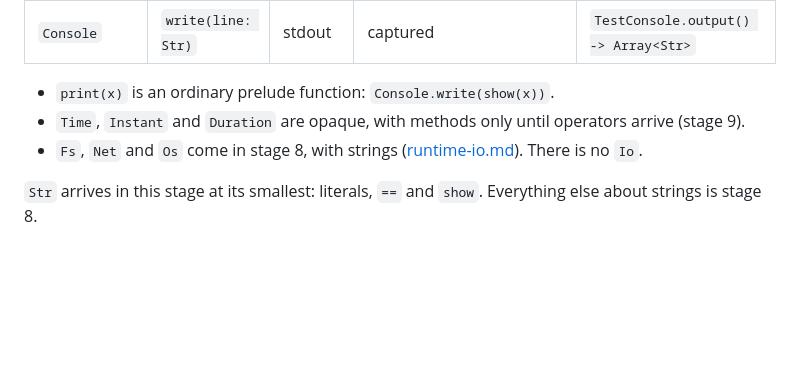
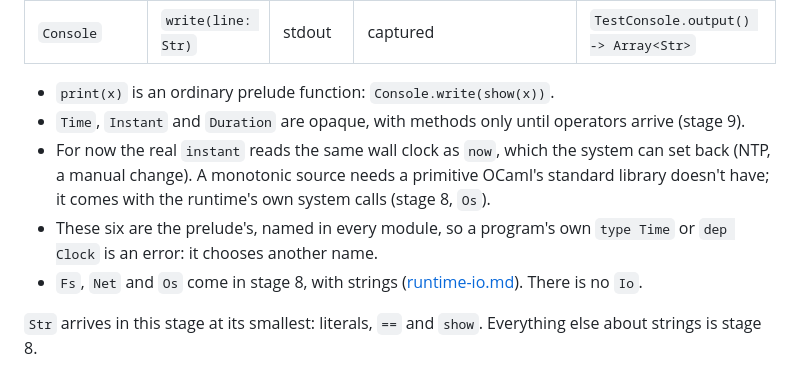
Before and after one commit to Mats-Dodd/ren, a Markdown page: deps.md, the part around the change. Rendered like a GitHub page; blank space fills up the shorter version.

Commit message:
Note in deps.md that the real instant isn't monotonic yet, and the prelude's names
Co-Authored-By: Claude Opus 5.5 <noreply@anthropic.com>

```diff
--- a/deps.md
+++ b/deps.md
@@ -137,6 +137,12 @@ with Clock.frozen(t), counting_rates(Decimal.one) in
 - `print(x)` is an ordinary prelude function: `Console.write(show(x))`.
 - `Time`, `Instant` and `Duration` are opaque, with methods only until
   operators arrive (stage 9).
+- For now the real `instant` reads the same wall clock as `now`, which the
+  system can set back (NTP, a manual change). A monotonic source needs a
+  primitive OCaml's standard library doesn't have; it comes with the
+  runtime's own system calls (stage 8, `Os`).
+- These six are the prelude's, named in every module, so a program's own
+  `type Time` or `dep Clock` is an error: it chooses another name.
 - `Fs`, `Net` and `Os` come in stage 8, with strings ([runtime-io.md](runtime-io.md)).
   There is no `Io`.
 
```
